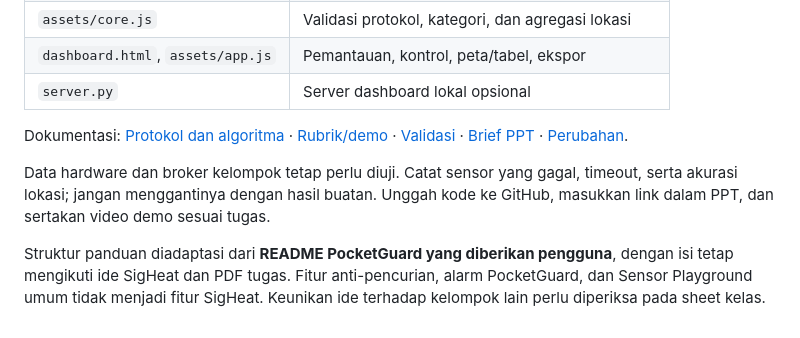
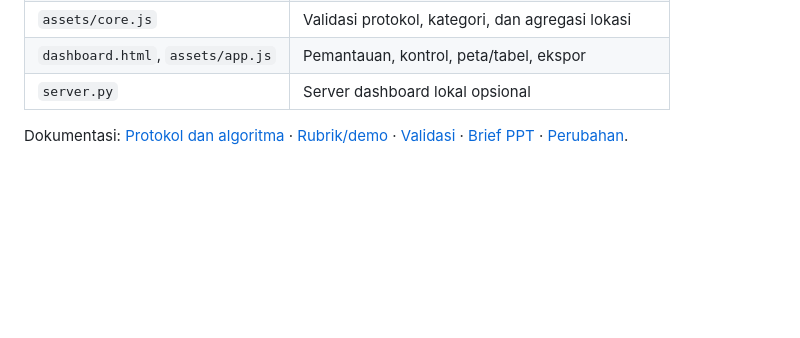
Before and after one commit to faadd/SigHeat, a Markdown page: README.md, the part around the change. Rendered like a GitHub page; blank space fills up the shorter version.

Commit message:
Update README with revised project documentation
Removed outdated instructions and clarified project guidelines.

```diff
--- a/README.md
+++ b/README.md
@@ -123,7 +123,3 @@ Sumber browser dan Termux dapat berada dalam satu proyek, tetapi untuk perbandin
 | `server.py` | Server dashboard lokal opsional |
 
 Dokumentasi: [Protokol dan algoritma](docs/PROTOCOL.md) · [Rubrik/demo](docs/RUBRIC_AND_DEMO.md) · [Validasi](docs/VALIDATION.md) · [Brief PPT](docs/PRESENTATION_BRIEF.md) · [Perubahan](docs/CHANGELOG.md).
-
-Data hardware dan broker kelompok tetap perlu diuji. Catat sensor yang gagal, timeout, serta akurasi lokasi; jangan menggantinya dengan hasil buatan. Unggah kode ke GitHub, masukkan link dalam PPT, dan sertakan video demo sesuai tugas.
-
-Struktur panduan diadaptasi dari **README PocketGuard yang diberikan pengguna**, dengan isi tetap mengikuti ide SigHeat dan PDF tugas. Fitur anti-pencurian, alarm PocketGuard, dan Sensor Playground umum tidak menjadi fitur SigHeat. Keunikan ide terhadap kelompok lain perlu diperiksa pada sheet kelas.
```
